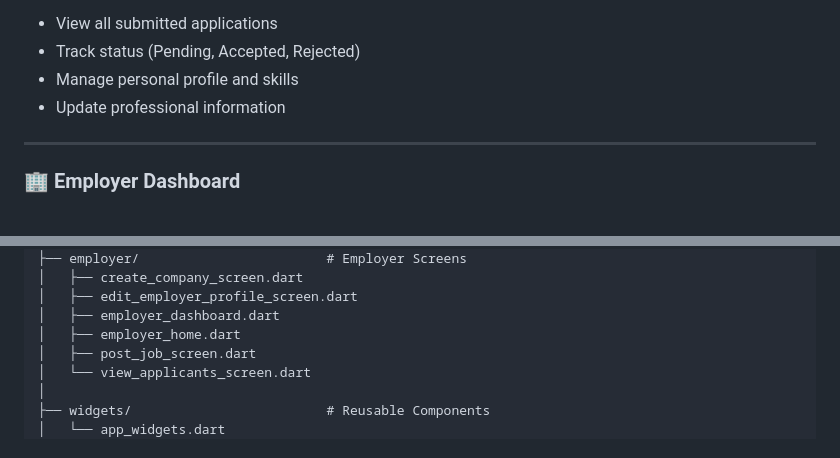
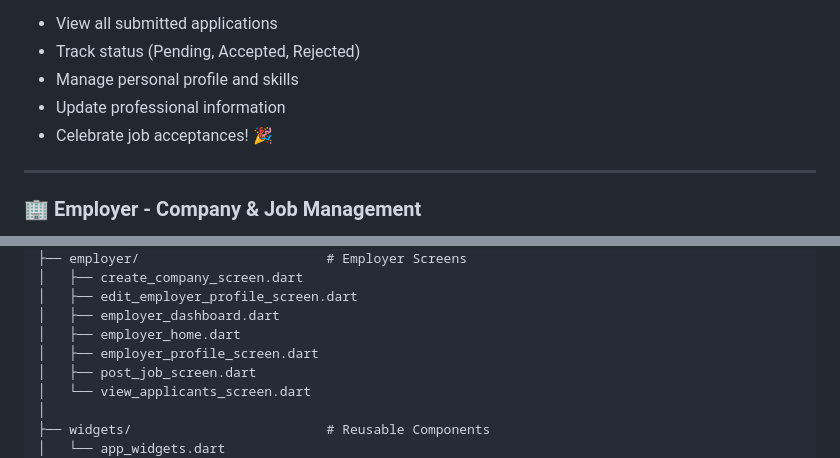
Before and after one commit to Dipto6969/Job_Recruitment, a Markdown page: README.md, 2 parts joined by grey strips. Drawn GitHub-style.

```diff
--- a/README.md
+++ b/README.md
@@ -97,9 +98,10 @@ The **Job Recruitment Platform** is a comprehensive mobile solution that streaml
 - Track status (Pending, Accepted, Rejected)
 - Manage personal profile and skills
 - Update professional information
+- Celebrate job acceptances! 🎉
 
 ---
 
-### 🏢 Employer Dashboard
+### 🏢 Employer - Company & Job Management
 
 <div align="center">
@@ -146,6 +164,7 @@ lib/
 │   ├── edit_employer_profile_screen.dart
 │   ├── employer_dashboard.dart
 │   ├── employer_home.dart
+│   ├── employer_profile_screen.dart
 │   ├── post_job_screen.dart
 │   └── view_applicants_screen.dart
 │
```
Also changed, not shown: other parts of README.md (+36 -19 lines).
